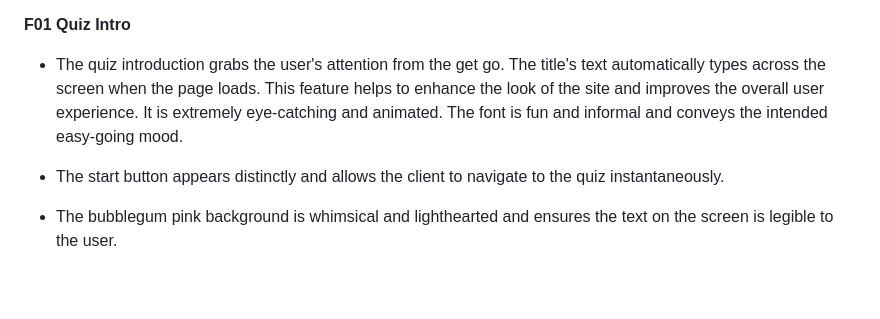
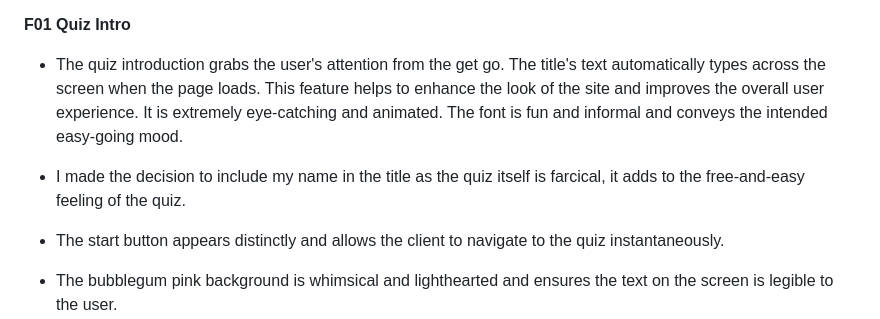
Before and after one commit to erincunningham7/project-portfolio-two-, a Markdown page: README.md, the part around one of its changes. Drawn GitHub-style; blank space fills up the shorter version.

```diff
--- a/README.md
+++ b/README.md
@@ -84,6 +84,8 @@ The website contains all of the classic elements of a quiz - a series of multipl
 
  * The quiz introduction grabs the user's attention from the get go. The title's text automatically types across the screen when the page loads. This feature helps to enhance the look of the site and improves the overall user experience. It is extremely eye-catching and animated. The font is fun and informal and conveys the intended easy-going mood.
 
+ * I made the decision to include my name in the title as the quiz itself is farcical, it adds to the free-and-easy feeling of the quiz.
+
  * The start button appears distinctly and allows the client to navigate to the quiz instantaneously.
 
  * The bubblegum pink background is whimsical and lighthearted and  ensures the text on the screen is legible to the user.
```
Also changed, not shown: other parts of README.md (+6 -0 lines).
